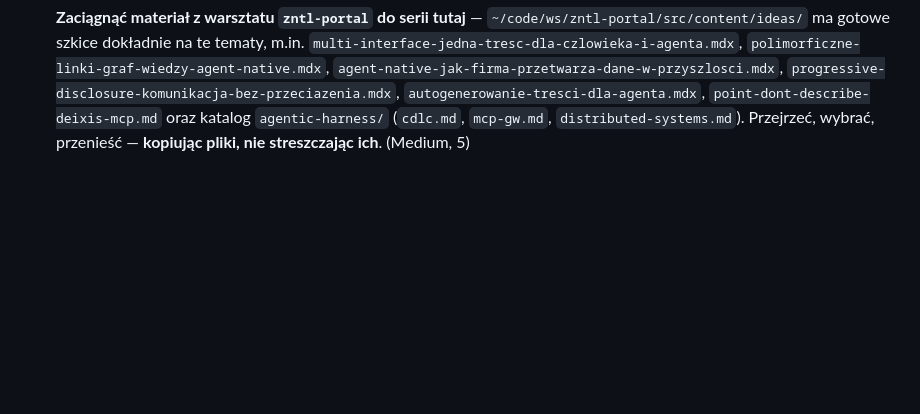
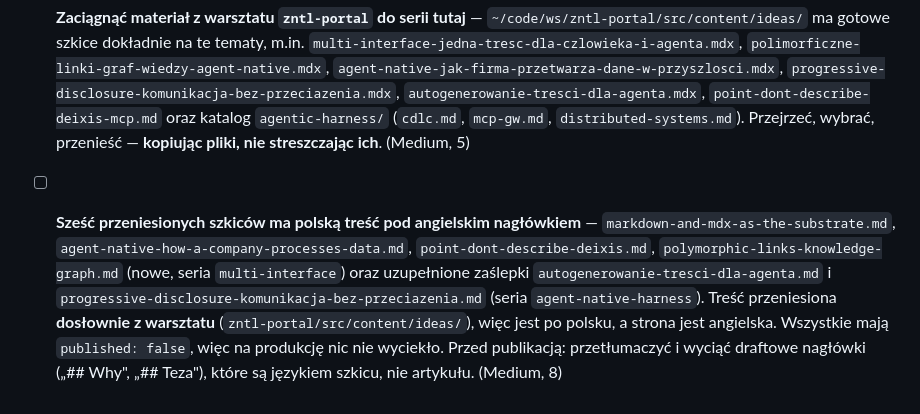
Before and after one commit to zentala/zentala.agency, a Markdown page: .plan/BACKLOG.md, the part around the change. Drawn GitHub-style; blank space fills up the shorter version.

Commit message:
docs(backlog): flag the ported drafts as untranslated

```diff
--- a/.plan/BACKLOG.md
+++ b/.plan/BACKLOG.md
@@ -257,3 +257,15 @@ Bugs and small tasks found in passing. Entry format:
   oraz katalog `agentic-harness/` (`cdlc.md`, `mcp-gw.md`,
   `distributed-systems.md`). Przejrzeć, wybrać, przenieść — **kopiując pliki,
   nie streszczając ich**. (Medium, 5)
+- [ ] **Sześć przeniesionych szkiców ma polską treść pod angielskim nagłówkiem** —
+  `markdown-and-mdx-as-the-substrate.md`,
+  `agent-native-how-a-company-processes-data.md`,
+  `point-dont-describe-deixis.md`, `polymorphic-links-knowledge-graph.md`
+  (nowe, seria `multi-interface`) oraz uzupełnione zaślepki
+  `autogenerowanie-tresci-dla-agenta.md` i
+  `progressive-disclosure-komunikacja-bez-przeciazenia.md` (seria
+  `agent-native-harness`). Treść przeniesiona **dosłownie z warsztatu**
+  (`zntl-portal/src/content/ideas/`), więc jest po polsku, a strona jest
+  angielska. Wszystkie mają `published: false`, więc na produkcję nic nie
+  wyciekło. Przed publikacją: przetłumaczyć i wyciąć draftowe nagłówki
+  („## Why", „## Teza"), które są językiem szkicu, nie artykułu. (Medium, 8)
```
